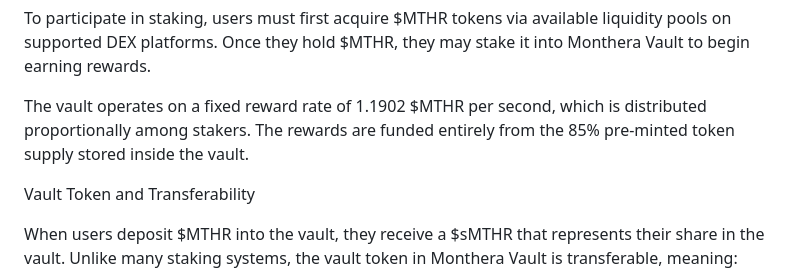
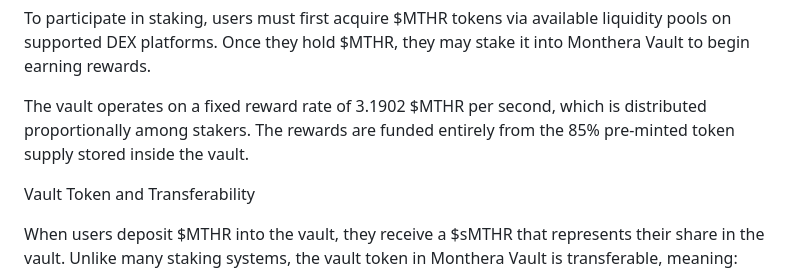
Before and after one commit to pickypaws/MontheraVault, a Markdown page: README.md, the part around the change. Drawn GitHub-style.

```diff
--- a/README.md
+++ b/README.md
@@ -22,7 +22,7 @@ Staking and Reward Mechanism
 
 To participate in staking, users must first acquire $MTHR tokens via available liquidity pools on supported DEX platforms. Once they hold $MTHR, they may stake it into Monthera Vault to begin earning rewards.
 
-The vault operates on a fixed reward rate of 1.1902 $MTHR per second, which is distributed proportionally among stakers. The rewards are funded entirely from the 85% pre-minted token supply stored inside the vault.
+The vault operates on a fixed reward rate of 3.1902 $MTHR per second, which is distributed proportionally among stakers. The rewards are funded entirely from the 85% pre-minted token supply stored inside the vault.
 
 Vault Token and Transferability
 
```
